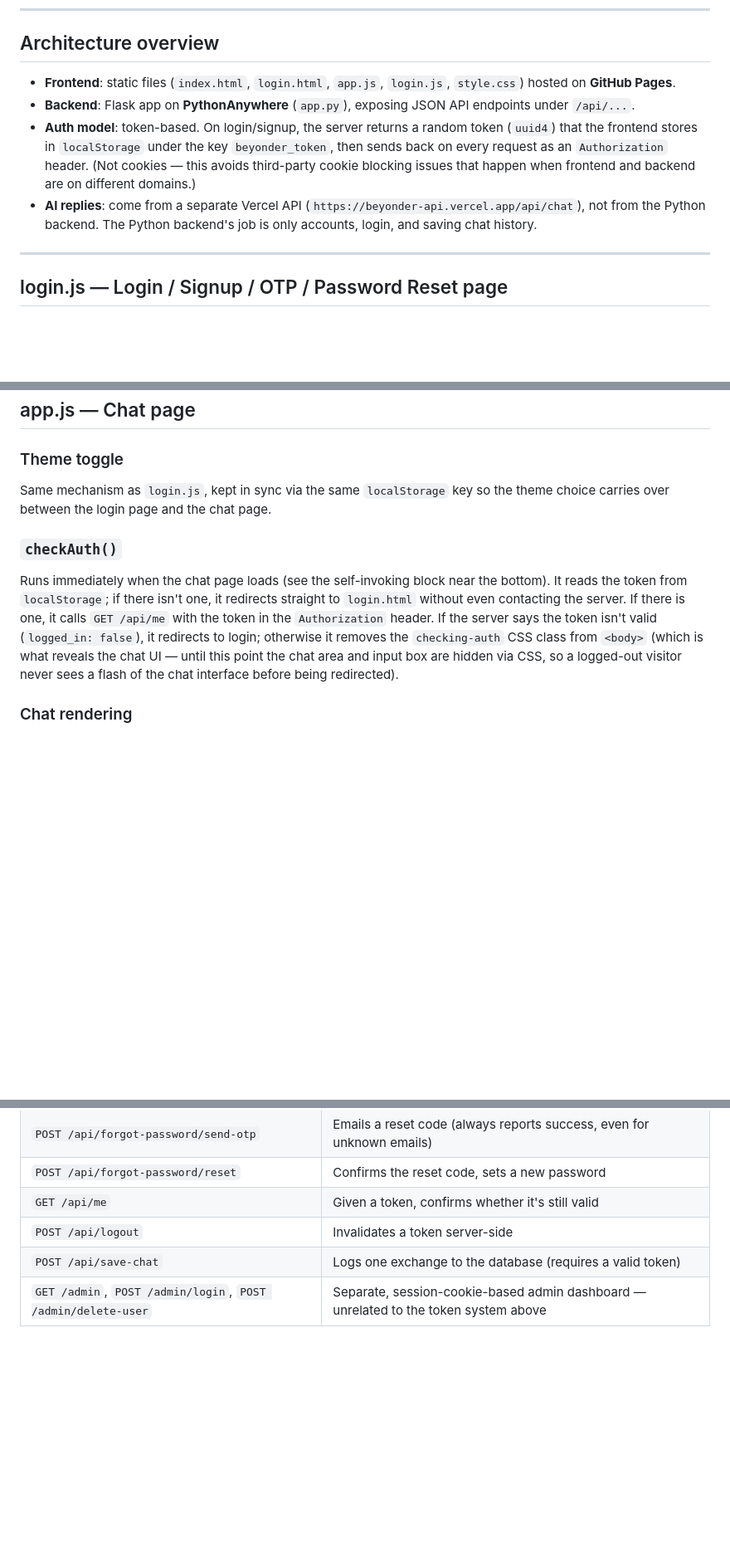
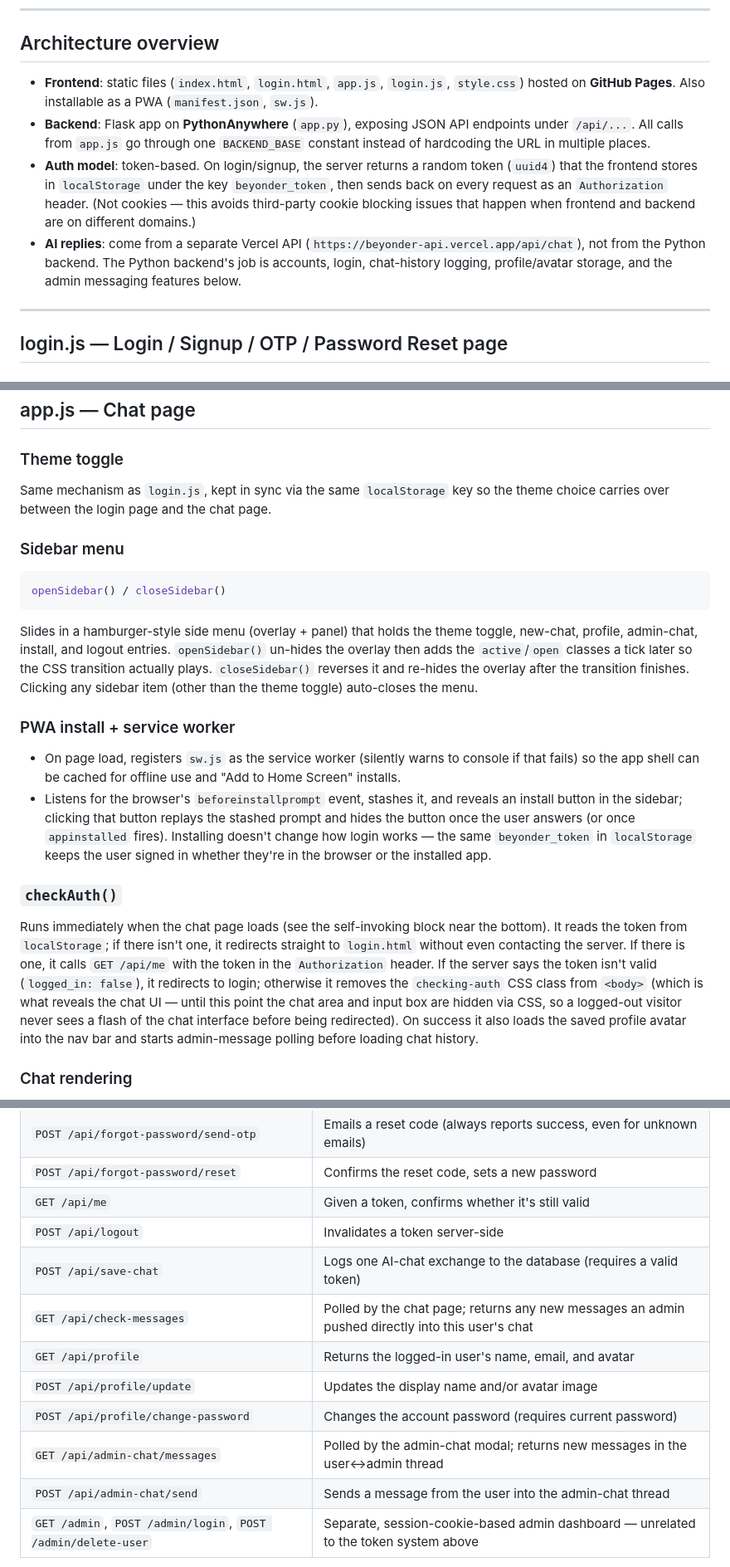
Before and after one commit to duttaanubhab777-code/Beyonder-Ai-2.0, a Markdown page: README.md, 3 parts joined by grey strips. Shown at 83% size. Rendered like a GitHub page; blank space fills up the shorter version.

````diff
--- a/README.md
+++ b/README.md
@@ -6,10 +6,10 @@ This document explains what every function in the frontend (`login.js`, `app.js`
 
 ## Architecture overview
 
-- **Frontend**: static files (`index.html`, `login.html`, `app.js`, `login.js`, `style.css`) hosted on **GitHub Pages**.
-- **Backend**: Flask app on **PythonAnywhere** (`app.py`), exposing JSON API endpoints under `/api/...`.
+- **Frontend**: static files (`index.html`, `login.html`, `app.js`, `login.js`, `style.css`) hosted on **GitHub Pages**. Also installable as a PWA (`manifest.json`, `sw.js`).
+- **Backend**: Flask app on **PythonAnywhere** (`app.py`), exposing JSON API endpoints under `/api/...`. All calls from `app.js` go through one `BACKEND_BASE` constant instead of hardcoding the URL in multiple places.
 - **Auth model**: token-based. On login/signup, the server returns a random token (`uuid4`) that the frontend stores in `localStorage` under the key `beyonder_token`, then sends back on every request as an `Authorization` header. (Not cookies — this avoids third-party cookie blocking issues that happen when frontend and backend are on different domains.)
-- **AI replies**: come from a separate Vercel API (`https://beyonder-api.vercel.app/api/chat`), not from the Python backend. The Python backend's job is only accounts, login, and saving chat history.
+- **AI replies**: come from a separate Vercel API (`https://beyonder-api.vercel.app/api/chat`), not from the Python backend. The Python backend's job is accounts, login, chat-history logging, profile/avatar storage, and the admin messaging features below.
 
 ---
 
@@ -79,8 +79,18 @@ Two click handlers — one for the signup-OTP screen, one for the reset-password
 ### Theme toggle
 Same mechanism as `login.js`, kept in sync via the same `localStorage` key so the theme choice carries over between the login page and the chat page.
 
+### Sidebar menu
+```js
+openSidebar() / closeSidebar()
+```
+Slides in a hamburger-style side menu (overlay + panel) that holds the theme toggle, new-chat, profile, admin-chat, install, and logout entries. `openSidebar()` un-hides the overlay then adds the `active`/`open` classes a tick later so the CSS transition actually plays. `closeSidebar()` reverses it and re-hides the overlay after the transition finishes. Clicking any sidebar item (other than the theme toggle) auto-closes the menu.
+
+### PWA install + service worker
+- On page load, registers `sw.js` as the service worker (silently warns to console if that fails) so the app shell can be cached for offline use and "Add to Home Screen" installs.
+- Listens for the browser's `beforeinstallprompt` event, stashes it, and reveals an install button in the sidebar; clicking that button replays the stashed prompt and hides the button once the user answers (or once `appinstalled` fires). Installing doesn't change how login works — the same `beyonder_token` in `localStorage` keeps the user signed in whether they're in the browser or the installed app.
+
 ### `checkAuth()`
-Runs immediately when the chat page loads (see the self-invoking block near the bottom). It reads the token from `localStorage`; if there isn't one, it redirects straight to `login.html` without even contacting the server. If there is one, it calls `GET /api/me` with the token in the `Authorization` header. If the server says the token isn't valid (`logged_in: false`), it redirects to login; otherwise it removes the `checking-auth` CSS class from `<body>` (which is what reveals the chat UI — until this point the chat area and input box are hidden via CSS, so a logged-out visitor never sees a flash of the chat interface before being redirected).
+Runs immediately when the chat page loads (see the self-invoking block near the bottom). It reads the token from `localStorage`; if there isn't one, it redirects straight to `login.html` without even contacting the server. If there is one, it calls `GET /api/me` with the token in the `Authorization` header. If the server says the token isn't valid (`logged_in: false`), it redirects to login; otherwise it removes the `checking-auth` CSS class from `<body>` (which is what reveals the chat UI — until this point the chat area and input box are hidden via CSS, so a logged-out visitor never sees a flash of the chat interface before being redirected). On success it also loads the saved profile avatar into the nav bar and starts admin-message polling before loading chat history.
 
 ### Chat rendering
 - `appendMessage(text, type, {animate})` — adds a message bubble to the chat area. Incoming (AI) messages get a "logo" avatar and are rendered through `marked.js` (Markdown → HTML) plus KaTeX (for `$...$` math); outgoing (user) messages are shown as plain text.
@@ -125,7 +159,13 @@ Clears the chat history and the token from `localStorage`, tells the backend to
 | `POST /api/forgot-password/reset` | Confirms the reset code, sets a new password |
 | `GET /api/me` | Given a token, confirms whether it's still valid |
 | `POST /api/logout` | Invalidates a token server-side |
-| `POST /api/save-chat` | Logs one exchange to the database (requires a valid token) |
+| `POST /api/save-chat` | Logs one AI-chat exchange to the database (requires a valid token) |
+| `GET /api/check-messages` | Polled by the chat page; returns any new messages an admin pushed directly into this user's chat |
+| `GET /api/profile` | Returns the logged-in user's name, email, and avatar |
+| `POST /api/profile/update` | Updates the display name and/or avatar image |
+| `POST /api/profile/change-password` | Changes the account password (requires current password) |
+| `GET /api/admin-chat/messages` | Polled by the admin-chat modal; returns new messages in the user↔admin thread |
+| `POST /api/admin-chat/send` | Sends a message from the user into the admin-chat thread |
 | `GET /admin`, `POST /admin/login`, `POST /admin/delete-user` | Separate, session-cookie-based admin dashboard — unrelated to the token system above |
 
 Tokens and pending OTPs are stored **in memory** (plain Python dicts), not in the database — meaning a server restart on PythonAnywhere logs everyone out and clears any in-progress signups/resets. This is a known, accepted limitation for a small project; a production app would move these into the database or a cache like Redis.
````
Also changed, not shown: other parts of README.md (+26 -2 lines).
